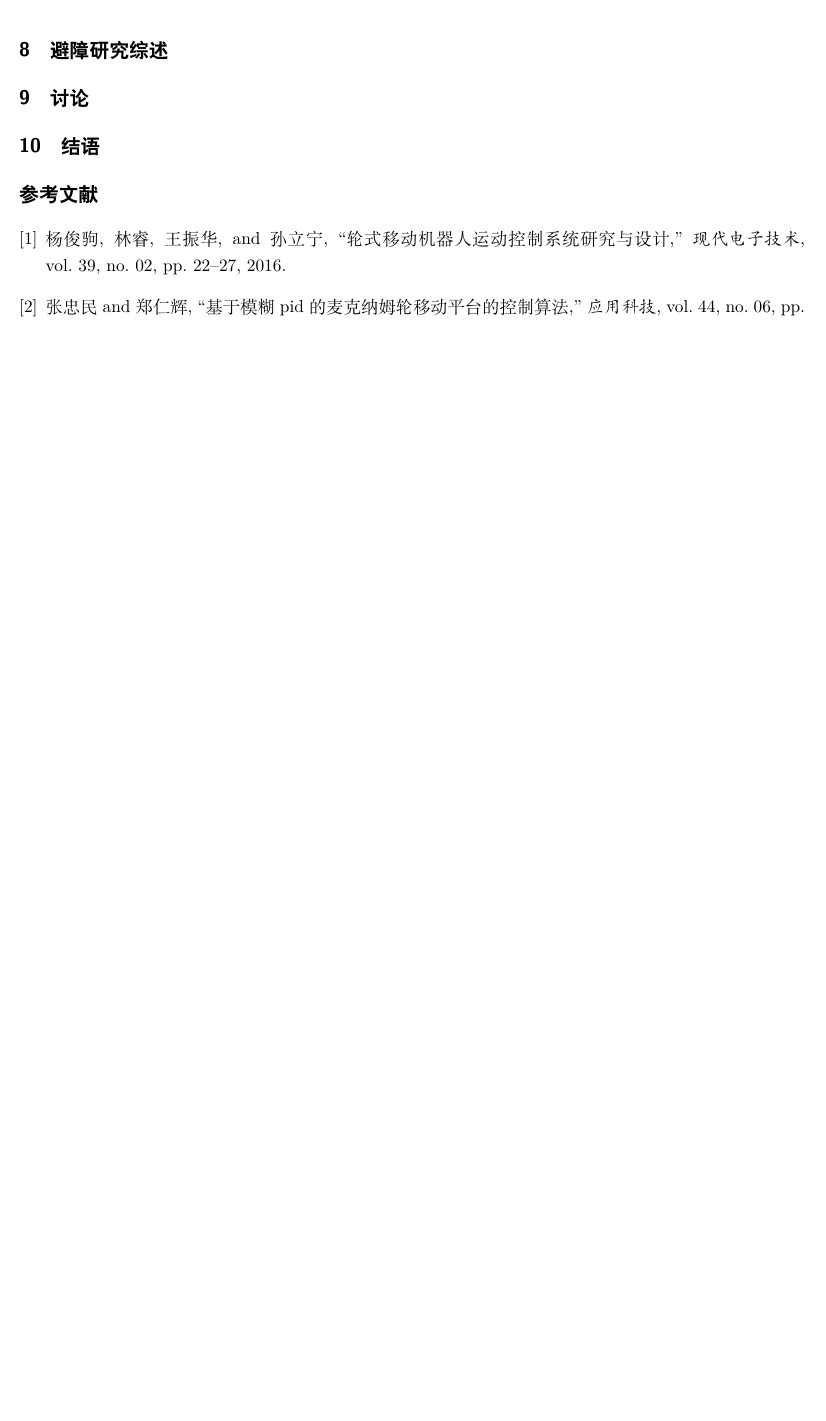
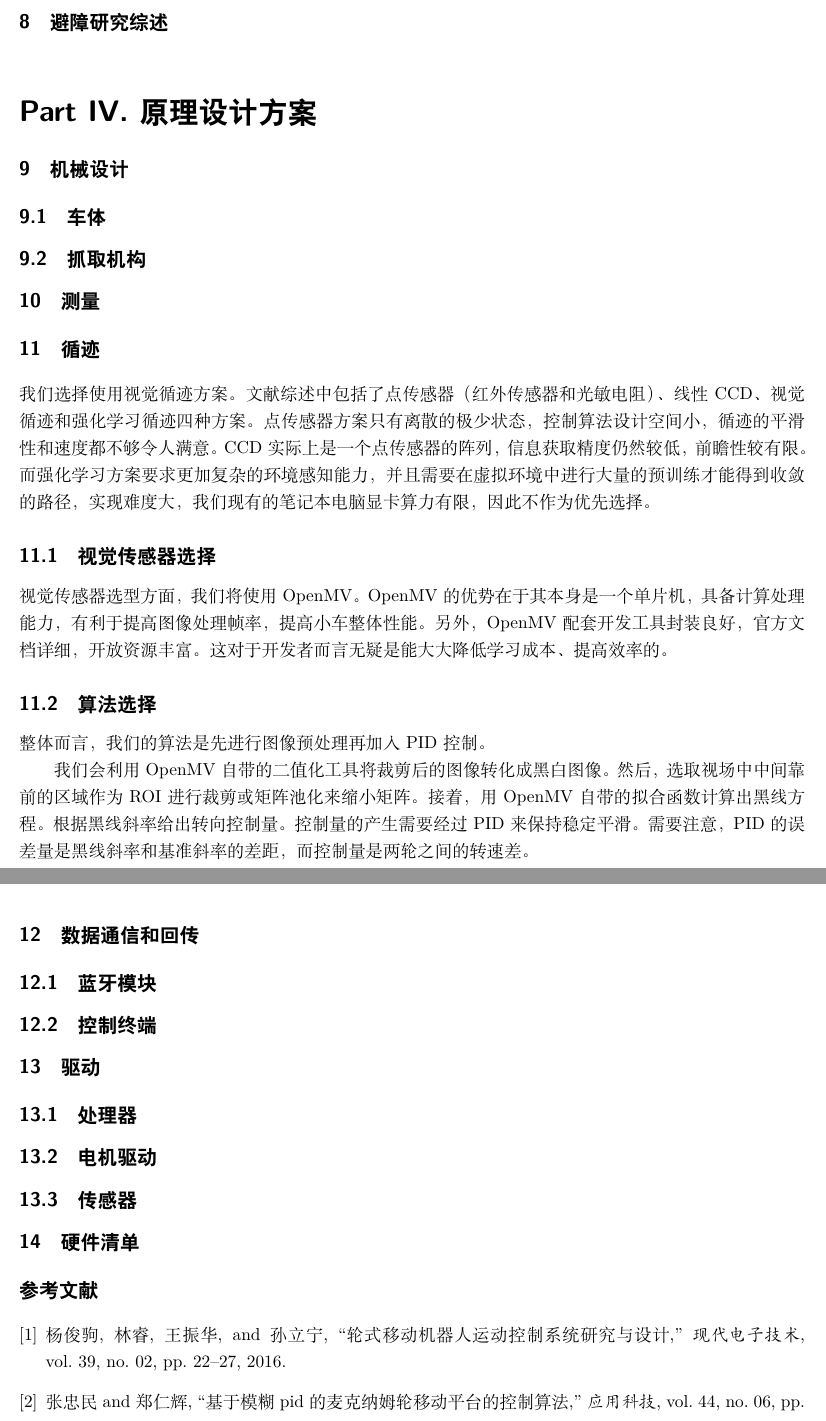
Before and after one commit to QiuYi111/AutonomousCar-, a LaTeX document (LiteratureReview/LiteratureReview.tex): part of page 11 of 11 before the commit and two parts of pages 11 and 12 of 12 after it, the two joined at a grey line, cut so that both start at the same text, the shorter picture padded with empty space. Compiled offline with XeLaTeX.

Commit message:
design plan update

```diff
--- a/LiteratureReview/LiteratureReview.tex
+++ b/LiteratureReview/LiteratureReview.tex
@@ -229,10 +229,45 @@ $45^{\circ}$,其正负号已被提出，不再区分正负。逆运动学方程
 \section{避障研究综述}
 \label{sec:label}
 
+\part{原理设计方案}
+
+\section{机械设计}
+\subsection{车体}
+\label{subsec:label}
+\subsection{抓取机构}
+\section{测量}
+\label{sec:label}
+\section{循迹}
+\label{sec:label}
+我们选择使用视觉循迹方案。文献综述中包括了点传感器（红外传感器和光敏电阻）、线性CCD、视觉循迹和强化学习循迹四种方案。点传感器方案只有离散的极少状态，控制算法设计空间小，循迹的平滑性和速度都不够令人满意。CCD实际上是一个点传感器的阵列，信息获取精度仍然较低，前瞻性较有限。而强化学习方案要求更加复杂的环境感知能力，并且需要在虚拟环境中进行大量的预训练才能得到收敛的路径，实现难度大，我们现有的笔记本电脑显卡算力有限，因此不作为优先选择。
+\subsection{视觉传感器选择}
+\label{subsec:label}
+视觉传感器选型方面，我们将使用OpenMV。OpenMV的优势在于其本身是一个单片机，具备计算处理能力，有利于提高图像处理帧率，提高小车整体性能。另外，OpenMV配套开发工具封装良好，官方文档详细，开放资源丰富。这对于开发者而言无疑是能大大降低学习成本、提高效率的。
+\subsection{算法选择}
+\label{subsec:label}
+整体而言，我们的算法是先进行图像预处理再加入PID控制。
+
+我们会利用OpenMV自带的二值化工具将裁剪后的图像转化成黑白图像。然后，选取视场中中间靠前的区域作为ROI进行裁剪或矩阵池化来缩小矩阵。接着，用OpenMV自带的拟合函数计算出黑线方程。根据黑线斜率给出转向控制量。控制量的产生需要经过PID来保持稳定平滑。需要注意，PID的误差量是黑线斜率和基准斜率的差距，而控制量是两轮之间的转速差。
 
 
-\section{讨论}
-\section{结语}
+\section{数据通信和回传}
+\label{sec:label}
+\subsection{蓝牙模块}
+\label{subsec:label}
+\subsection{控制终端}
+\label{subsec:label}
+\section{驱动}
+\label{sec:label}
+\subsection{处理器}
+\label{subsec:label}
+\subsection{电机驱动}
+\label{subsec:label}
+\subsection{传感器}
+\label{subsec:label}
+\section{硬件清单}
+\label{sec:label}
+
+
 
 
 \bibliographystyle{IEEEtran}
```
Also changed, not shown: LiteratureReview/LiteratureReview.pdf, 4 other files.
